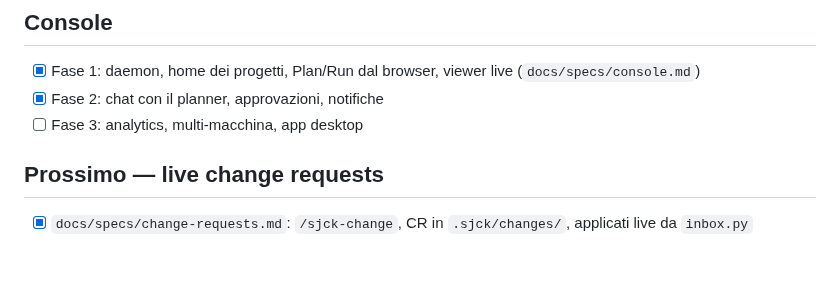
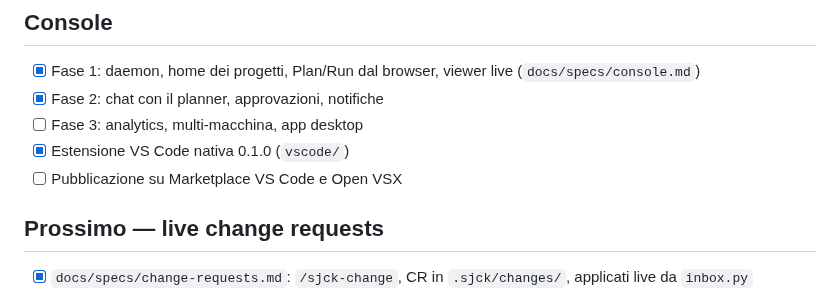
Before and after one commit to sjckness/aitools, a Markdown page: ROADMAP.md, the part around the change. GitHub-like rendering; blank space fills up the shorter version.

```diff
--- a/ROADMAP.md
+++ b/ROADMAP.md
@@ -14,6 +14,8 @@
 - [x] Fase 1: daemon, home dei progetti, Plan/Run dal browser, viewer live (`docs/specs/console.md`)
 - [x] Fase 2: chat con il planner, approvazioni, notifiche
 - [ ] Fase 3: analytics, multi-macchina, app desktop
+- [x] Estensione VS Code nativa 0.1.0 (`vscode/`)
+- [ ] Pubblicazione su Marketplace VS Code e Open VSX
 
 ## Prossimo — live change requests
 - [x] `docs/specs/change-requests.md`: `/sjck-change`, CR in `.sjck/changes/`, applicati live da `inbox.py`
```
Also changed, not shown: CHANGELOG.md (+5 -0 lines), README.md (+14 -1 lines), vscode/CHANGELOG.md (added, +4 -0 lines), vscode/README.md (added, +43 -0 lines), vscode/media/icon.png (added), 13 other files.
